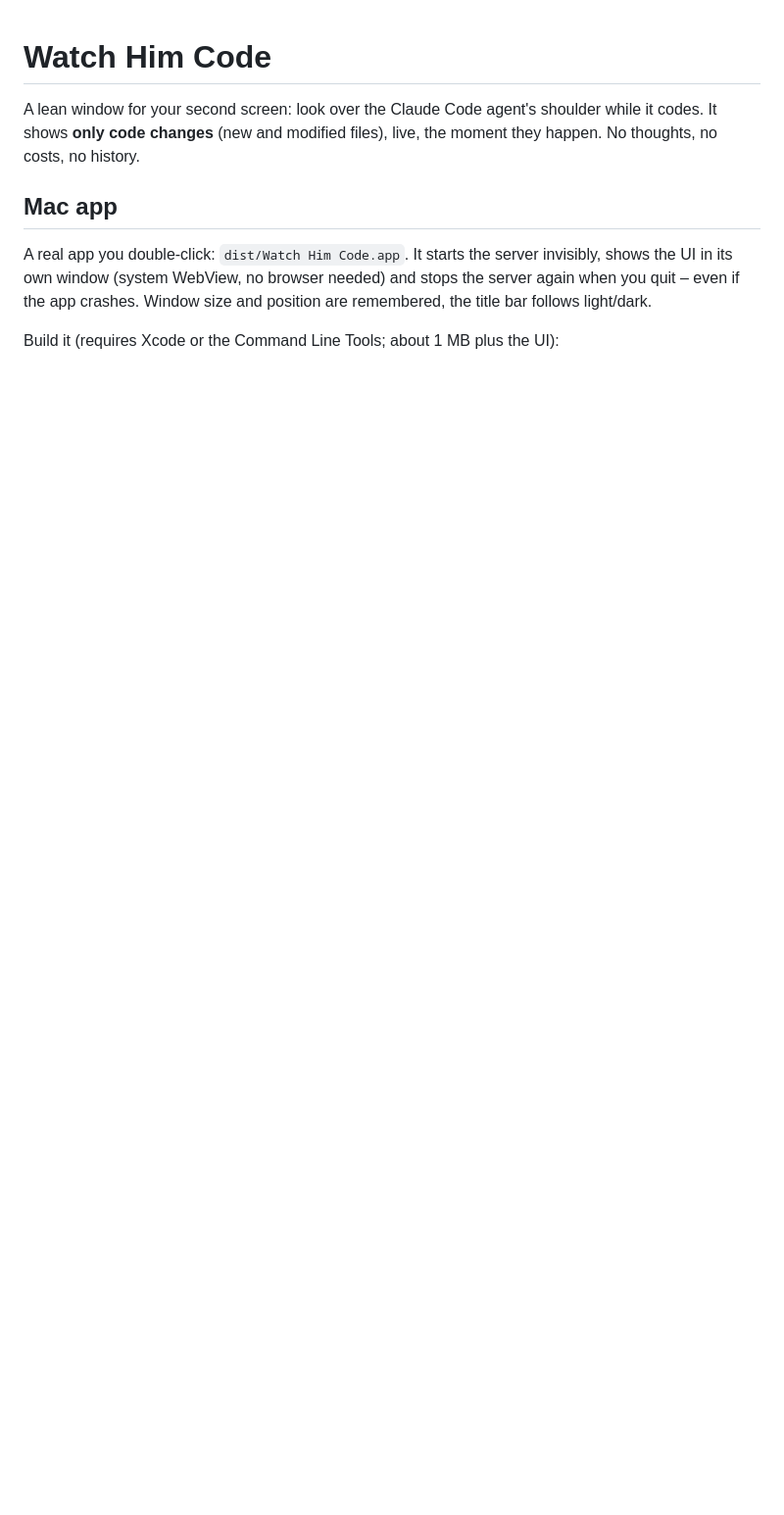
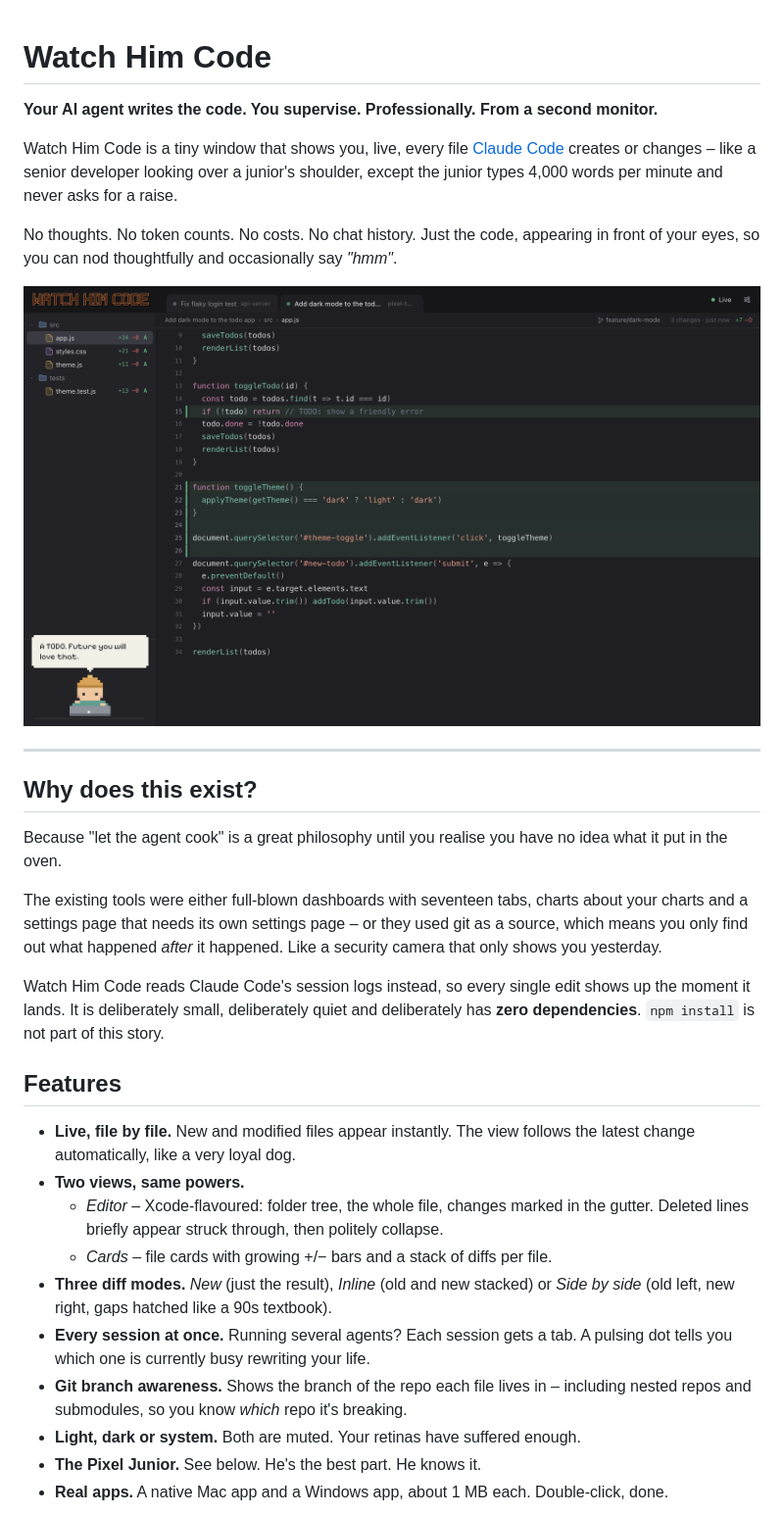
Before and after one commit to stfnhdr/watch-em-code, a Markdown page: README.md, the part around one of its changes. Shown at 98% size. GitHub-like rendering; pictures changed too: docs/screenshots/editor-dark.png (added); blank space fills up the shorter version.

```diff
--- a/README.md
+++ b/README.md
@@ -1,14 +1,48 @@
 # Watch Him Code
 
-A lean window for your second screen: look over the Claude Code agent's shoulder while it
-codes. It shows **only code changes** (new and modified files), live, the moment they
-happen. No thoughts, no costs, no history.
+**Your AI agent writes the code. You supervise. Professionally. From a second monitor.**
 
-## Mac app
+Watch Him Code is a tiny window that shows you, live, every file
+[Claude Code](https://claude.com/claude-code) creates or changes – like a senior developer
+looking over a junior's shoulder, except the junior types 4,000 words per minute and never
+asks for a raise.
 
-A real app you double-click: `dist/Watch Him Code.app`. It starts the server invisibly,
-shows the UI in its own window (system WebView, no browser needed) and stops the server
-again when you quit – even if the app crashes. Window size and position are remembered,
-the title bar follows light/dark.
+No thoughts. No token counts. No costs. No chat history. Just the code, appearing in front of
+your eyes, so you can nod thoughtfully and occasionally say *"hmm"*.
 
-Build it (requires Xcode or the Command Line Tools; about 1 MB plus the UI):
+![Editor view: the agent adds a TODO and the Pixel Junior has opinions](docs/screenshots/editor-dark.png)
+
+---
+
+## Why does this exist?
+
+Because "let the agent cook" is a great philosophy until you realise you have no idea what it
+put in the oven.
+
+The existing tools were either full-blown dashboards with seventeen tabs, charts about your
+charts and a settings page that needs its own settings page – or they used git as a source,
+which means you only find out what happened *after* it happened. Like a security camera that
+only shows you yesterday.
+
+Watch Him Code reads Claude Code's session logs instead, so every single edit shows up the
+moment it lands. It is deliberately small, deliberately quiet and deliberately has **zero
+dependencies**. `npm install` is not part of this story.
+
+## Features
+
+- **Live, file by file.** New and modified files appear instantly. The view follows the latest
+  change automatically, like a very loyal dog.
+- **Two views, same powers.**
+  - *Editor* – Xcode-flavoured: folder tree, the whole file, changes marked in the gutter.
+    Deleted lines briefly appear struck through, then politely collapse.
+  - *Cards* – file cards with growing +/− bars and a stack of diffs per file.
+- **Three diff modes.** *New* (just the result), *Inline* (old and new stacked) or *Side by
+  side* (old left, new right, gaps hatched like a 90s textbook).
+- **Every session at once.** Running several agents? Each session gets a tab. A pulsing dot
+  tells you which one is currently busy rewriting your life.
+- **Git branch awareness.** Shows the branch of the repo each file lives in – including nested
+  repos and submodules, so you know *which* repo it's breaking.
+- **Light, dark or system.** Both are muted. Your retinas have suffered enough.
+- **The Pixel Junior.** See below. He's the best part. He knows it.
+- **Real apps.** A native Mac app and a Windows app, about 1 MB each. Double-click, done.
+
```
Also changed, not shown: other parts of README.md (+101 -104 lines), docs/screenshots/cards-light.png (added), docs/screenshots/pixel-junior.png (added), docs/screenshots/side-by-side-dark.png (added), 2 other files.
